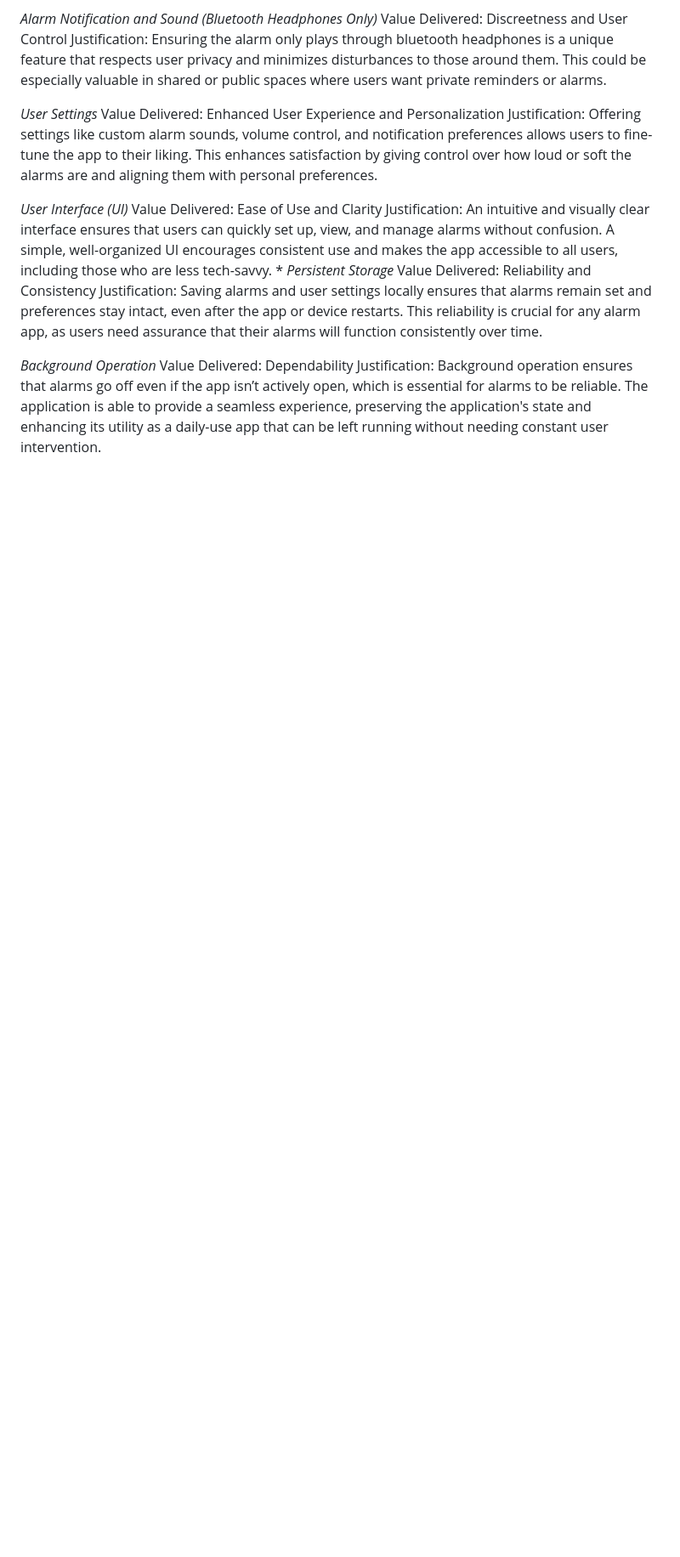
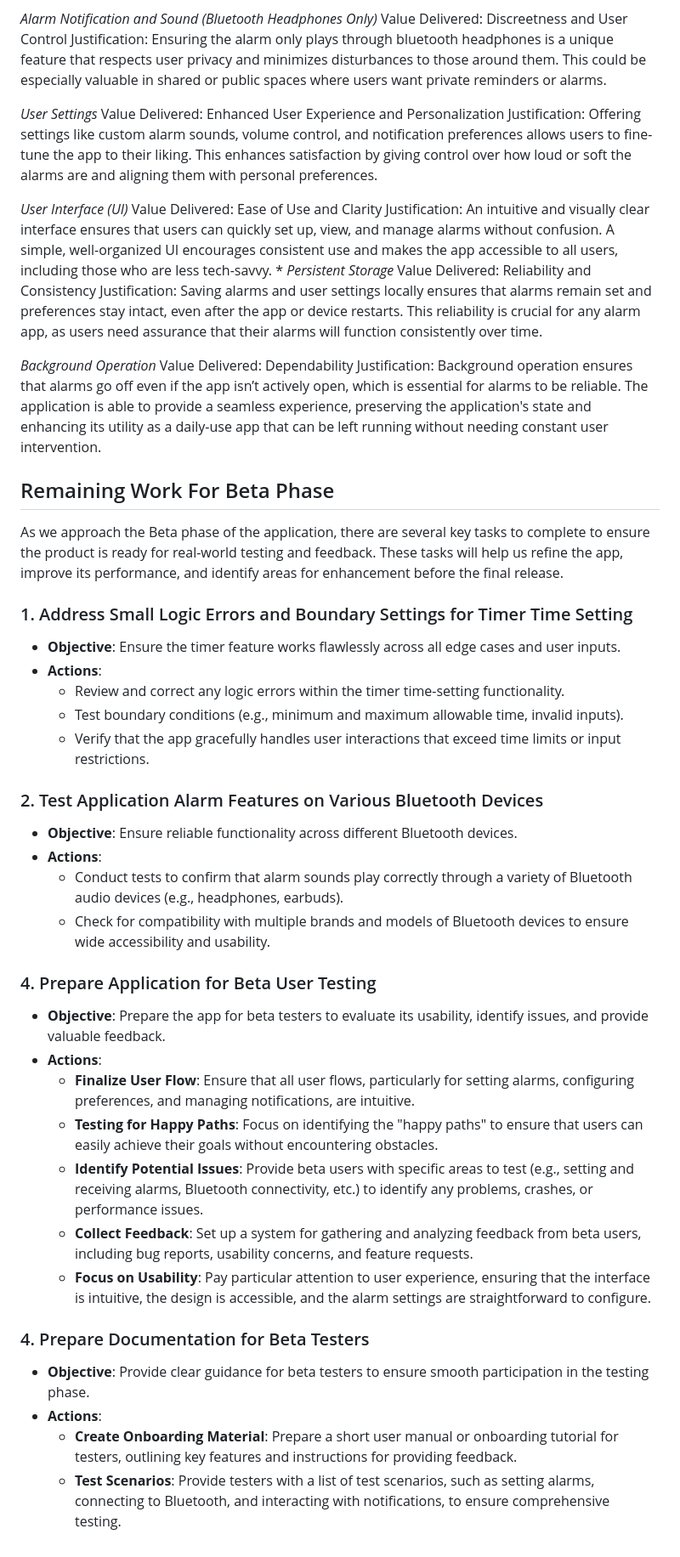
Before and after one commit to DavisZee/AlarmApp, a Markdown page: README.md, the part around the change. Shown: that part at 85% size. Drawn GitHub-style; blank space fills up the shorter version.

Commit message:
documentation appended to readme

```diff
--- a/README.md
+++ b/README.md
@@ -150,3 +150,38 @@ Justification: Saving alarms and user settings locally ensures that alarms remai
 Value Delivered: Dependability
 Justification: Background operation ensures that alarms go off even if the app isn’t actively open, which is essential for alarms to be reliable. The application is able to provide a seamless experience, preserving the
 application's state and enhancing its utility as a daily-use app that can be left running without needing constant user intervention.
+
+## Remaining Work For Beta Phase
+As we approach the Beta phase of the application, there are several key tasks to complete to ensure the product is ready for real-world testing and feedback. These tasks will help us refine the app, improve its performance, and identify areas for enhancement before the final release.
+
+### 1. Address Small Logic Errors and Boundary Settings for Timer Time Setting
+
+- **Objective**: Ensure the timer feature works flawlessly across all edge cases and user inputs.
+- **Actions**:
+  - Review and correct any logic errors within the timer time-setting functionality.
+  - Test boundary conditions (e.g., minimum and maximum allowable time, invalid inputs).
+  - Verify that the app gracefully handles user interactions that exceed time limits or input restrictions.
+
+### 2. Test Application Alarm Features on Various Bluetooth Devices
+
+- **Objective**: Ensure reliable functionality across different Bluetooth devices.
+- **Actions**:
+  - Conduct tests to confirm that alarm sounds play correctly through a variety of Bluetooth audio devices (e.g., headphones, earbuds).
+  - Check for compatibility with multiple brands and models of Bluetooth devices to ensure wide accessibility and usability.
+
+### 4. Prepare Application for Beta User Testing
+
+- **Objective**: Prepare the app for beta testers to evaluate its usability, identify issues, and provide valuable feedback.
+- **Actions**:
+  - **Finalize User Flow**: Ensure that all user flows, particularly for setting alarms, configuring preferences, and managing notifications, are intuitive.
+  - **Testing for Happy Paths**: Focus on identifying the "happy paths" to ensure that users can easily achieve their goals without encountering obstacles.
+  - **Identify Potential Issues**: Provide beta users with specific areas to test (e.g., setting and receiving alarms, Bluetooth connectivity, etc.) to identify any problems, crashes, or performance issues.
+  - **Collect Feedback**: Set up a system for gathering and analyzing feedback from beta users, including bug reports, usability concerns, and feature requests.
+  - **Focus on Usability**: Pay particular attention to user experience, ensuring that the interface is intuitive, the design is accessible, and the alarm settings are straightforward to configure.
+
+### 4. Prepare Documentation for Beta Testers
+
+- **Objective**: Provide clear guidance for beta testers to ensure smooth participation in the testing phase.
+- **Actions**:
+  - **Create Onboarding Material**: Prepare a short user manual or onboarding tutorial for testers, outlining key features and instructions for providing feedback.
+  - **Test Scenarios**: Provide testers with a list of test scenarios, such as setting alarms, connecting to Bluetooth, and interacting with notifications, to ensure comprehensive testing.
```
